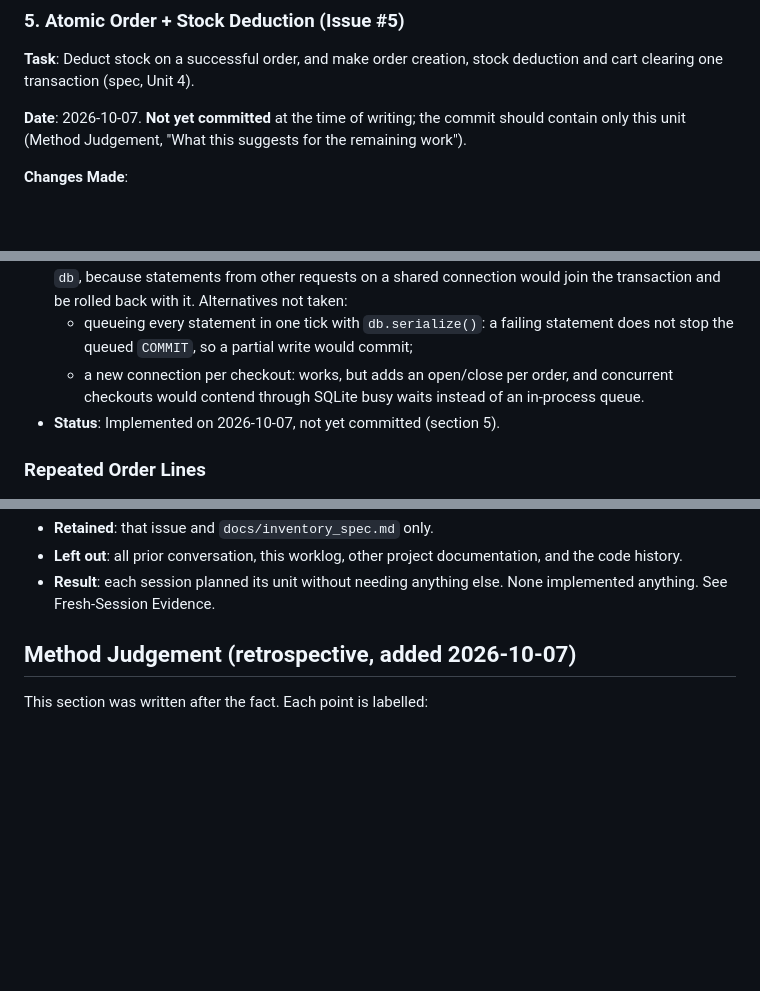
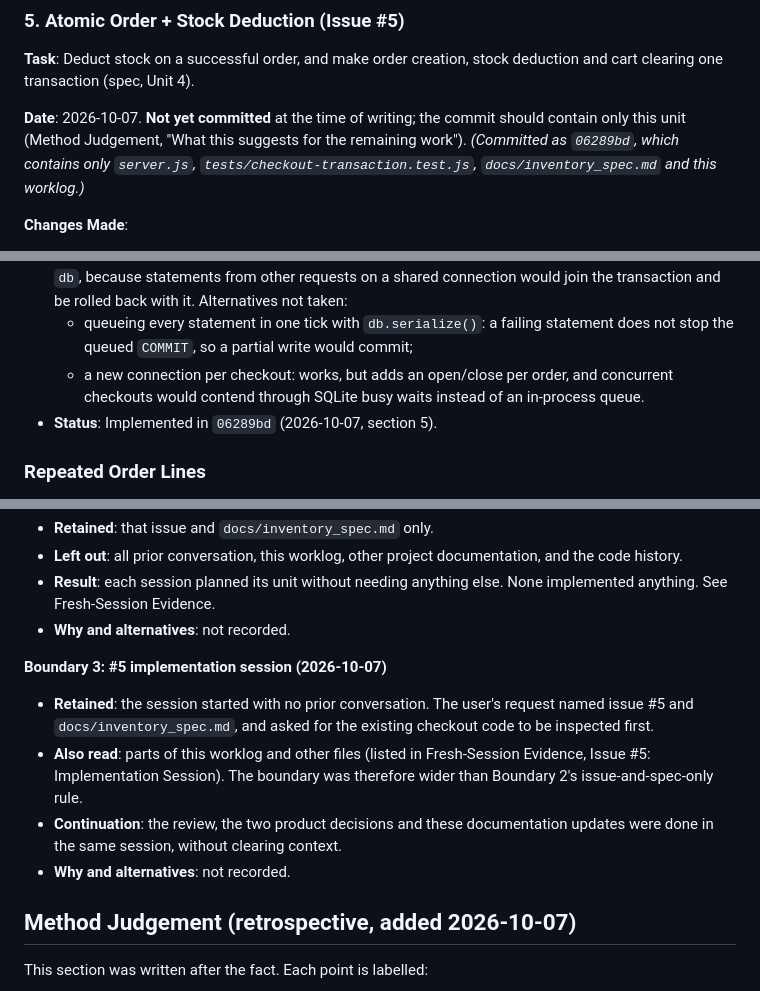
Before and after one commit to Utkarsh11sinha/CODING-MANAGEMENT, a Markdown page: docs/claude-worklog.md, 3 parts joined by grey strips. Rendered like a GitHub page; blank space fills up the shorter version.

Commit message:
Correct planning audit documentation

```diff
--- a/docs/claude-worklog.md
+++ b/docs/claude-worklog.md
@@ -62,7 +62,7 @@ This document records the progress and decisions made during the implementation
 ### 5. Atomic Order + Stock Deduction (Issue #5)
 **Task**: Deduct stock on a successful order, and make order creation, stock deduction and cart clearing one transaction (spec, Unit 4).
 
-**Date**: 2026-10-07. **Not yet committed** at the time of writing; the commit should contain only this unit (Method Judgement, "What this suggests for the remaining work").
+**Date**: 2026-10-07. **Not yet committed** at the time of writing; the commit should contain only this unit (Method Judgement, "What this suggests for the remaining work"). *(Committed as `06289bd`, which contains only `server.js`, `tests/checkout-transaction.test.js`, `docs/inventory_spec.md` and this worklog.)*
 
 **Changes Made**:
 - **Updated `server.js`**:
@@ -130,7 +130,7 @@ Each decision lists only what the existing docs support. Where a part is not rec
 - **How (2026-10-07)**: a dedicated transaction connection rather than `BEGIN … COMMIT` on the shared `db`, because statements from other requests on a shared connection would join the transaction and be rolled back with it. Alternatives not taken:
   - queueing every statement in one tick with `db.serialize()`: a failing statement does not stop the queued `COMMIT`, so a partial write would commit;
   - a new connection per checkout: works, but adds an open/close per order, and concurrent checkouts would contend through SQLite busy waits instead of an in-process queue.
-- **Status**: Implemented on 2026-10-07, not yet committed (section 5).
+- **Status**: Implemented in `06289bd` (2026-10-07, section 5).
 
 ### Repeated Order Lines
 - **Question**: An order lists the same product on several lines, each within stock but summing above it. Is it accepted?
@@ -212,6 +212,13 @@ Source: GitHub issues #1–#5. Issue #1 (Inventory Management) lists the impleme
 - **Retained**: that issue and `docs/inventory_spec.md` only.
 - **Left out**: all prior conversation, this worklog, other project documentation, and the code history.
 - **Result**: each session planned its unit without needing anything else. None implemented anything. See Fresh-Session Evidence.
+- **Why and alternatives**: not recorded.
+
+**Boundary 3: #5 implementation session (2026-10-07)**
+- **Retained**: the session started with no prior conversation. The user's request named issue #5 and `docs/inventory_spec.md`, and asked for the existing checkout code to be inspected first.
+- **Also read**: parts of this worklog and other files (listed in Fresh-Session Evidence, Issue #5: Implementation Session). The boundary was therefore wider than Boundary 2's issue-and-spec-only rule.
+- **Continuation**: the review, the two product decisions and these documentation updates were done in the same session, without clearing context.
+- **Why and alternatives**: not recorded.
 
 ## Method Judgement (retrospective, added 2026-10-07)
 This section was written after the fact. Each point is labelled:
```
Also changed, not shown: other parts of docs/claude-worklog.md (+6 -3 lines), docs/inventory_spec.md (+1 -1 lines).
